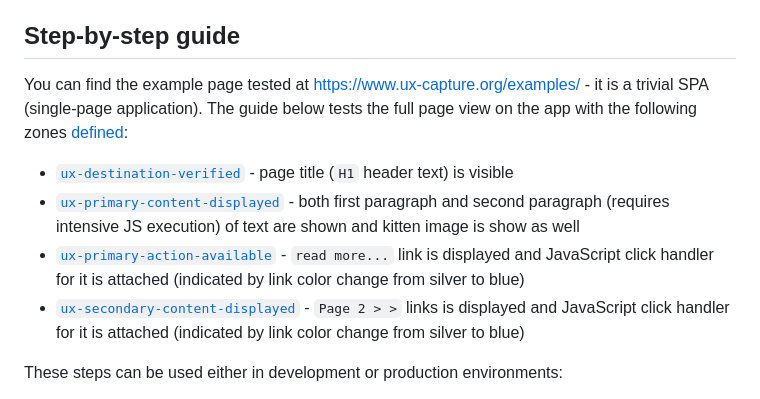
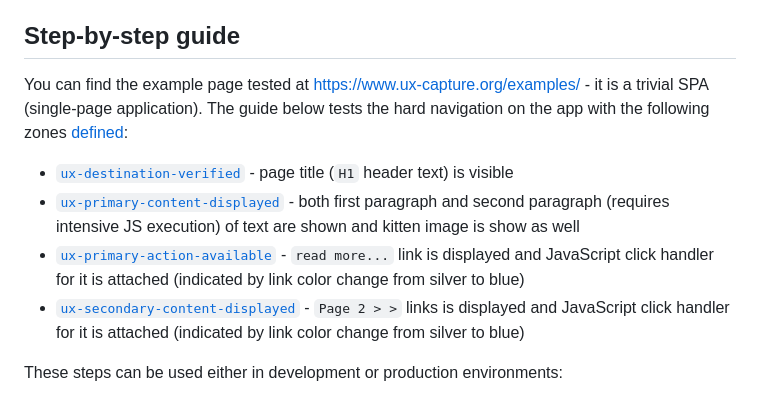
Before and after one commit to ux-capture/ux-capture, a Markdown page: docs/testing-instrumentation/README.md, the part around the change. Drawn GitHub-style.

Commit message:
Started to update docs

```diff
--- a/docs/testing-instrumentation/README.md
+++ b/docs/testing-instrumentation/README.md
@@ -4,11 +4,12 @@ Once [UX Capture React bindings](../packages/react-ux-capture/README.md) or [cor
 
 ## Step-by-step guide
 
-You can find the example page tested at https://www.ux-capture.org/examples/ - it is a trivial SPA (single-page application). The guide below tests the full page view on the app with the following zones [defined](../../packages/ux-capture/examples/index.html#L28-L50):
-* [`ux-destination-verified`](../progressive_enhancement_phases.md#ux1-destination-verified) - page title (`H1` header text) is visible
-* [`ux-primary-content-displayed`](../progressive_enhancement_phases.md#ux2-primary-content-displayed) - both first paragraph and second paragraph (requires intensive JS execution) of text are shown and kitten image is show as well
-* [`ux-primary-action-available`](../progressive_enhancement_phases.md#ux3-primary-action-available) - `read more...` link is displayed and JavaScript click handler for it is attached (indicated by link color change from silver to blue)
-* [`ux-secondary-content-displayed`](../progressive_enhancement_phases.md#ux4-secondary-content--action) - `Page 2 > >` links is displayed and JavaScript click handler for it is attached (indicated by link color change from silver to blue)
+You can find the example page tested at https://www.ux-capture.org/examples/ - it is a trivial SPA (single-page application). The guide below tests the hard navigation on the app with the following zones [defined](../../packages/ux-capture/examples/index.html#L28-L50):
+
+-   [`ux-destination-verified`](../progressive_enhancement_phases.md#ux1-destination-verified) - page title (`H1` header text) is visible
+-   [`ux-primary-content-displayed`](../progressive_enhancement_phases.md#ux2-primary-content-displayed) - both first paragraph and second paragraph (requires intensive JS execution) of text are shown and kitten image is show as well
+-   [`ux-primary-action-available`](../progressive_enhancement_phases.md#ux3-primary-action-available) - `read more...` link is displayed and JavaScript click handler for it is attached (indicated by link color change from silver to blue)
+-   [`ux-secondary-content-displayed`](../progressive_enhancement_phases.md#ux4-secondary-content--action) - `Page 2 > >` links is displayed and JavaScript click handler for it is attached (indicated by link color change from silver to blue)
 
 These steps can be used either in development or production environments:
 
```
Also changed, not shown: 2 other files.
